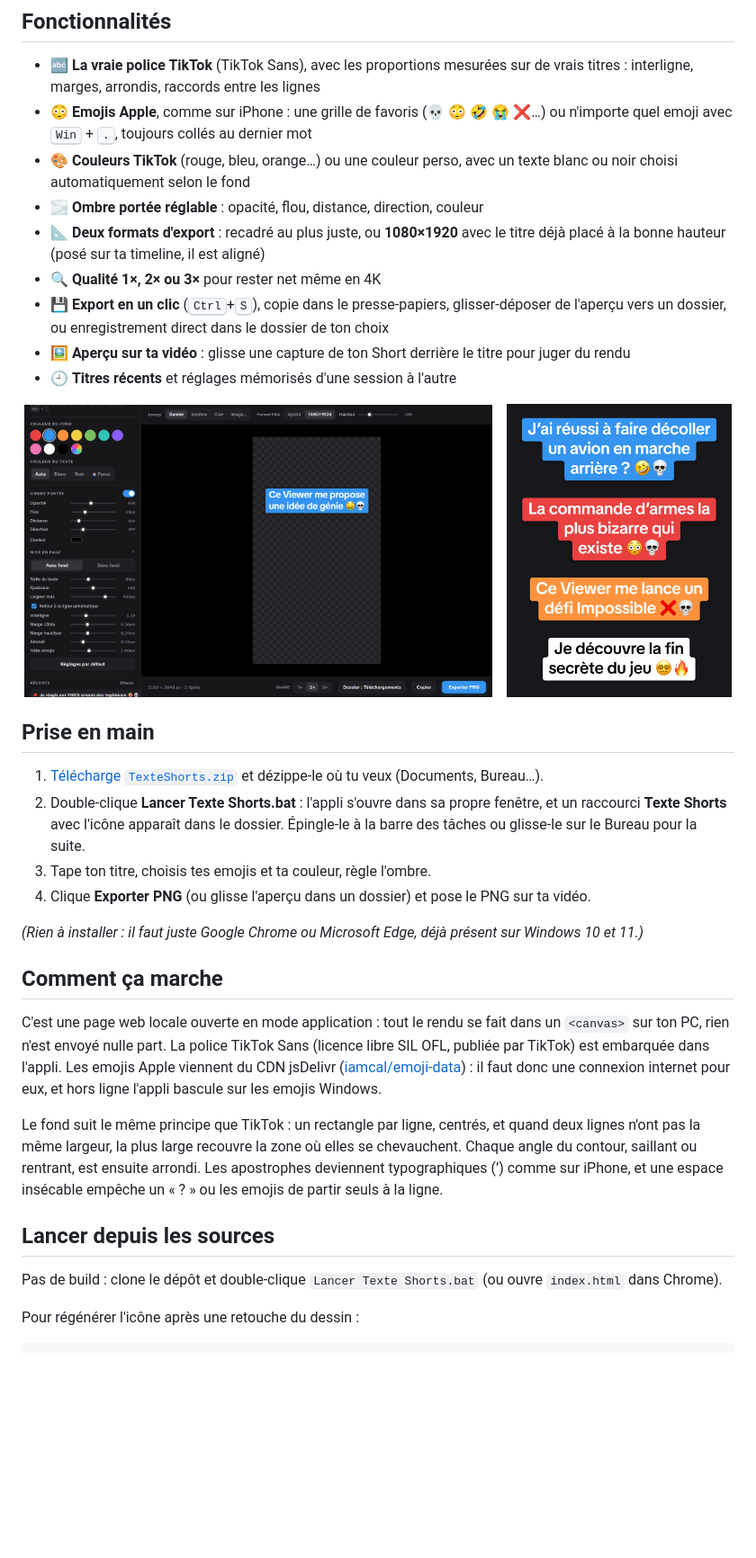
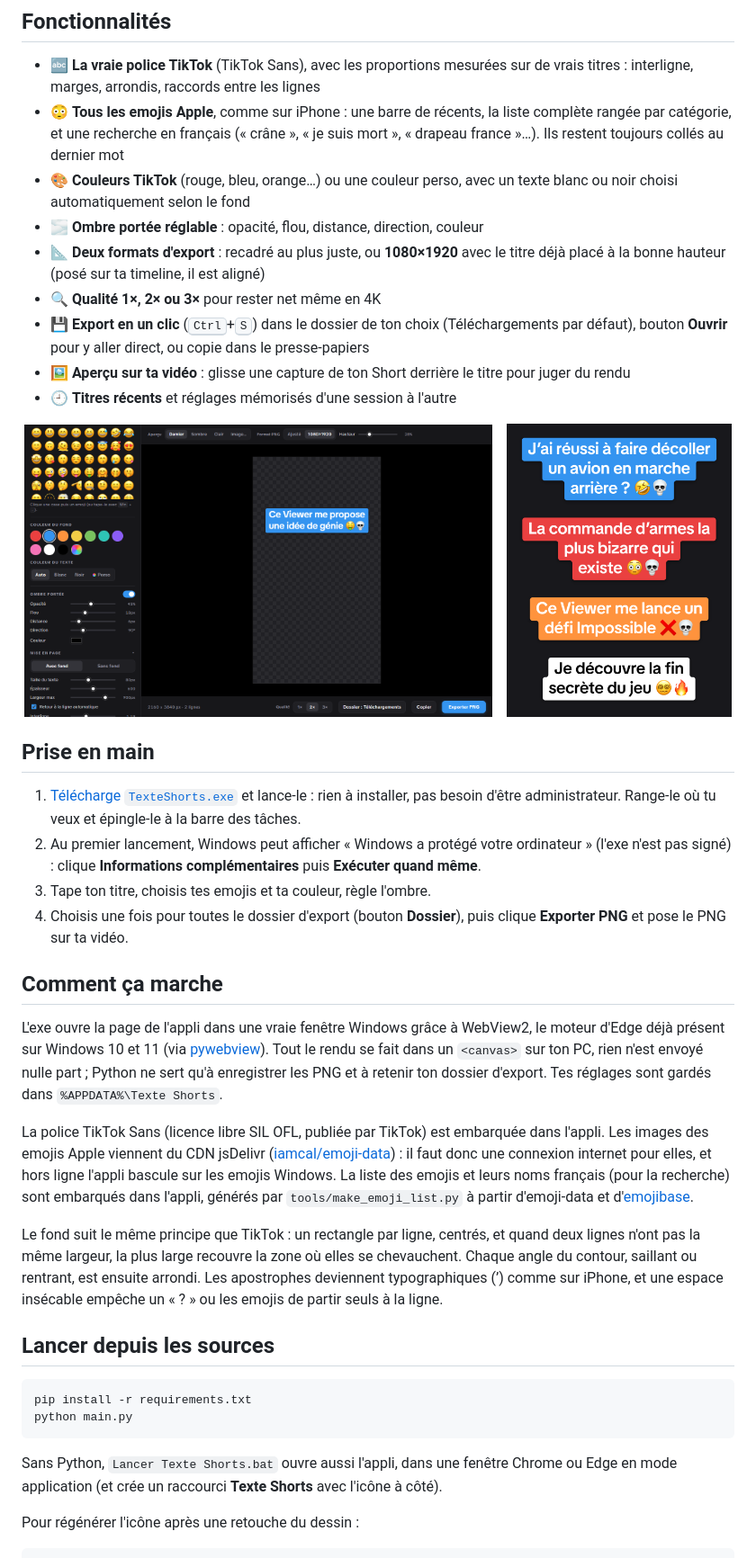
Before and after one commit to StundZow/texte-shorts, a Markdown page: README.md, the part around one of its changes. Shown at 90% size. Drawn GitHub-style; pictures changed too: screenshots/02_vertical.png; blank space fills up the shorter version.

````diff
--- a/README.md
+++ b/README.md
@@ -25,12 +25,12 @@ Parce que le texte ajouté dans l'appli TikTok reste dans TikTok : impossible de
 ## Fonctionnalités
 
 - 🔤 **La vraie police TikTok** (TikTok Sans), avec les proportions mesurées sur de vrais titres : interligne, marges, arrondis, raccords entre les lignes
-- 😳 **Emojis Apple**, comme sur iPhone : une grille de favoris (💀 😳 🤣 😭 ❌…) ou n'importe quel emoji avec <kbd>Win</kbd> + <kbd>.</kbd>, toujours collés au dernier mot
+- 😳 **Tous les emojis Apple**, comme sur iPhone : une barre de récents, la liste complète rangée par catégorie, et une recherche en français (« crâne », « je suis mort », « drapeau france »…). Ils restent toujours collés au dernier mot
 - 🎨 **Couleurs TikTok** (rouge, bleu, orange…) ou une couleur perso, avec un texte blanc ou noir choisi automatiquement selon le fond
 - 🌫️ **Ombre portée réglable** : opacité, flou, distance, direction, couleur
 - 📐 **Deux formats d'export** : recadré au plus juste, ou **1080×1920** avec le titre déjà placé à la bonne hauteur (posé sur ta timeline, il est aligné)
 - 🔍 **Qualité 1×, 2× ou 3×** pour rester net même en 4K
-- 💾 **Export en un clic** (<kbd>Ctrl</kbd>+<kbd>S</kbd>), copie dans le presse-papiers, glisser-déposer de l'aperçu vers un dossier, ou enregistrement direct dans le dossier de ton choix
+- 💾 **Export en un clic** (<kbd>Ctrl</kbd>+<kbd>S</kbd>) dans le dossier de ton choix (Téléchargements par défaut), bouton **Ouvrir** pour y aller direct, ou copie dans le presse-papiers
 - 🖼️ **Aperçu sur ta vidéo** : glisse une capture de ton Short derrière le titre pour juger du rendu
 - 🕘 **Titres récents** et réglages mémorisés d'une session à l'autre
 
@@ -42,22 +42,27 @@ Parce que le texte ajouté dans l'appli TikTok reste dans TikTok : impossible de
 
 ## Prise en main
 
-1. [Télécharge `TexteShorts.zip`](https://github.com/StundZow/texte-shorts/releases/latest/download/TexteShorts.zip) et dézippe-le où tu veux (Documents, Bureau…).
-2. Double-clique **Lancer Texte Shorts.bat** : l'appli s'ouvre dans sa propre fenêtre, et un raccourci **Texte Shorts** avec l'icône apparaît dans le dossier. Épingle-le à la barre des tâches ou glisse-le sur le Bureau pour la suite.
+1. [Télécharge `TexteShorts.exe`](https://github.com/StundZow/texte-shorts/releases/latest/download/TexteShorts.exe) et lance-le : rien à installer, pas besoin d'être administrateur. Range-le où tu veux et épingle-le à la barre des tâches.
+2. Au premier lancement, Windows peut afficher « Windows a protégé votre ordinateur » (l'exe n'est pas signé) : clique **Informations complémentaires** puis **Exécuter quand même**.
 3. Tape ton titre, choisis tes emojis et ta couleur, règle l'ombre.
-4. Clique **Exporter PNG** (ou glisse l'aperçu dans un dossier) et pose le PNG sur ta vidéo.
-
-*(Rien à installer : il faut juste Google Chrome ou Microsoft Edge, déjà présent sur Windows 10 et 11.)*
+4. Choisis une fois pour toutes le dossier d'export (bouton **Dossier**), puis clique **Exporter PNG** et pose le PNG sur ta vidéo.
 
 ## Comment ça marche
 
-C'est une page web locale ouverte en mode application : tout le rendu se fait dans un `<canvas>` sur ton PC, rien n'est envoyé nulle part. La police TikTok Sans (licence libre SIL OFL, publiée par TikTok) est embarquée dans l'appli. Les emojis Apple viennent du CDN jsDelivr ([iamcal/emoji-data](https://github.com/iamcal/emoji-data)) : il faut donc une connexion internet pour eux, et hors ligne l'appli bascule sur les emojis Windows.
+L'exe ouvre la page de l'appli dans une vraie fenêtre Windows grâce à WebView2, le moteur d'Edge déjà présent sur Windows 10 et 11 (via [pywebview](https://pywebview.flowrl.com/)). Tout le rendu se fait dans un `<canvas>` sur ton PC, rien n'est envoyé nulle part ; Python ne sert qu'à enregistrer les PNG et à retenir ton dossier d'export. Tes réglages sont gardés dans `%APPDATA%\Texte Shorts`.
+
+La police TikTok Sans (licence libre SIL OFL, publiée par TikTok) est embarquée dans l'appli. Les images des emojis Apple viennent du CDN jsDelivr ([iamcal/emoji-data](https://github.com/iamcal/emoji-data)) : il faut donc une connexion internet pour elles, et hors ligne l'appli bascule sur les emojis Windows. La liste des emojis et leurs noms français (pour la recherche) sont embarqués dans l'appli, générés par `tools/make_emoji_list.py` à partir d'emoji-data et d'[emojibase](https://emojibase.dev/).
 
 Le fond suit le même principe que TikTok : un rectangle par ligne, centrés, et quand deux lignes n'ont pas la même largeur, la plus large recouvre la zone où elles se chevauchent. Chaque angle du contour, saillant ou rentrant, est ensuite arrondi. Les apostrophes deviennent typographiques (’) comme sur iPhone, et une espace insécable empêche un « ? » ou les emojis de partir seuls à la ligne.
 
 ## Lancer depuis les sources
 
-Pas de build : clone le dépôt et double-clique `Lancer Texte Shorts.bat` (ou ouvre `index.html` dans Chrome).
+```bash
+pip install -r requirements.txt
+python main.py
+```
+
+Sans Python, `Lancer Texte Shorts.bat` ouvre aussi l'appli, dans une fenêtre Chrome ou Edge en mode application (et crée un raccourci **Texte Shorts** avec l'icône à côté).
 
 Pour régénérer l'icône après une retouche du dessin :
 
````
Also changed, not shown: other parts of README.md (+2 -2 lines), assets/icon.png, icon.png, screenshots/01_main.png, 12 other files.
